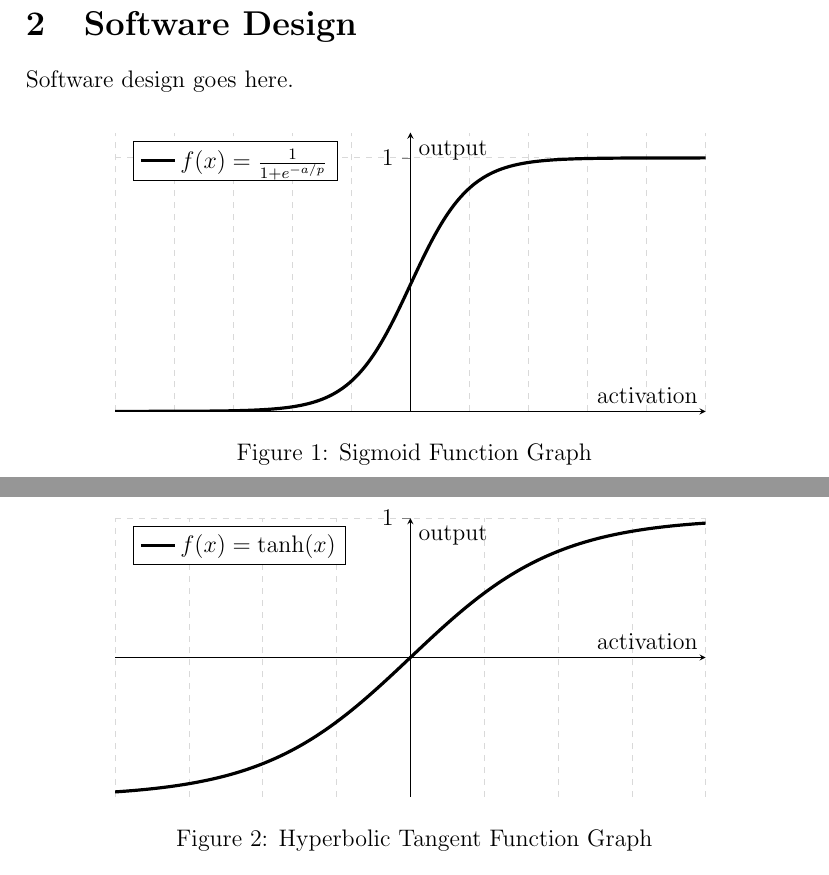
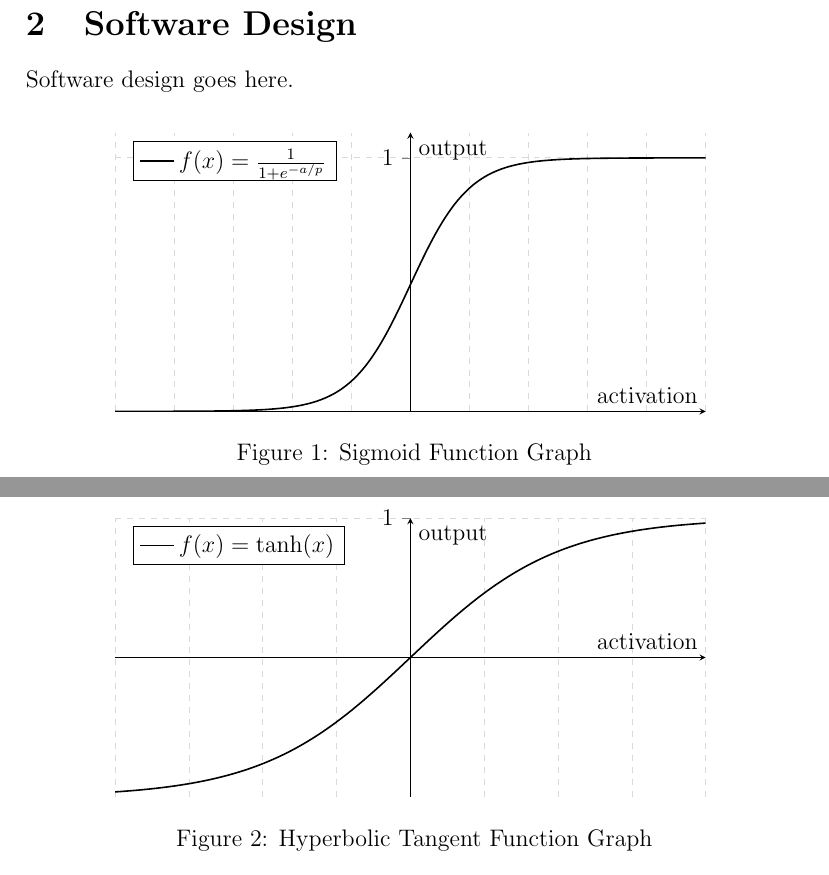
Before and after one commit to FidoProject/Fido, a LaTeX paper (Paper/Paper.tex, which reads Paper/Figures/hyperbolicTangentFunction.tex, Paper/Figures/sigmoidFunction.tex): two parts of pages 1 and 2 of 10, joined at a grey line, cut so that both start at the same text. Compiled offline with pdfLaTeX.

Commit message:
cosmetic continuity

```diff
--- a/Paper/Figures/hyperbolicTangentFunction.tex
+++ b/Paper/Figures/hyperbolicTangentFunction.tex
@@ -13,7 +13,7 @@
         ytick={1},
         xmajorticks=false,
         enlargelimits=false]
-      \addplot[domain=-2:2, black, ultra thick,samples=500] {tanh(x)};
+      \addplot[domain=-2:2,black,thick,samples=500] {tanh(x)};
       \addlegendentry{$f(x)=\tanh(x)$}
     \end{axis}
 \end{tikzpicture}
--- a/Paper/Figures/sigmoidFunction.tex
+++ b/Paper/Figures/sigmoidFunction.tex
@@ -13,7 +13,7 @@
         ytick={1},
         xmajorticks=false,
         enlargelimits=false]
-      \addplot[domain=-1:1, black, ultra thick,samples=500] {1/(1+exp(-10*x))};
+      \addplot[domain=-1:1,black,thick,samples=500] {1/(1+exp(-10*x))};
       \addlegendentry{$f(x)=\frac{1}{1+e^{-a/p}}$}
     \end{axis}
 \end{tikzpicture}
```
